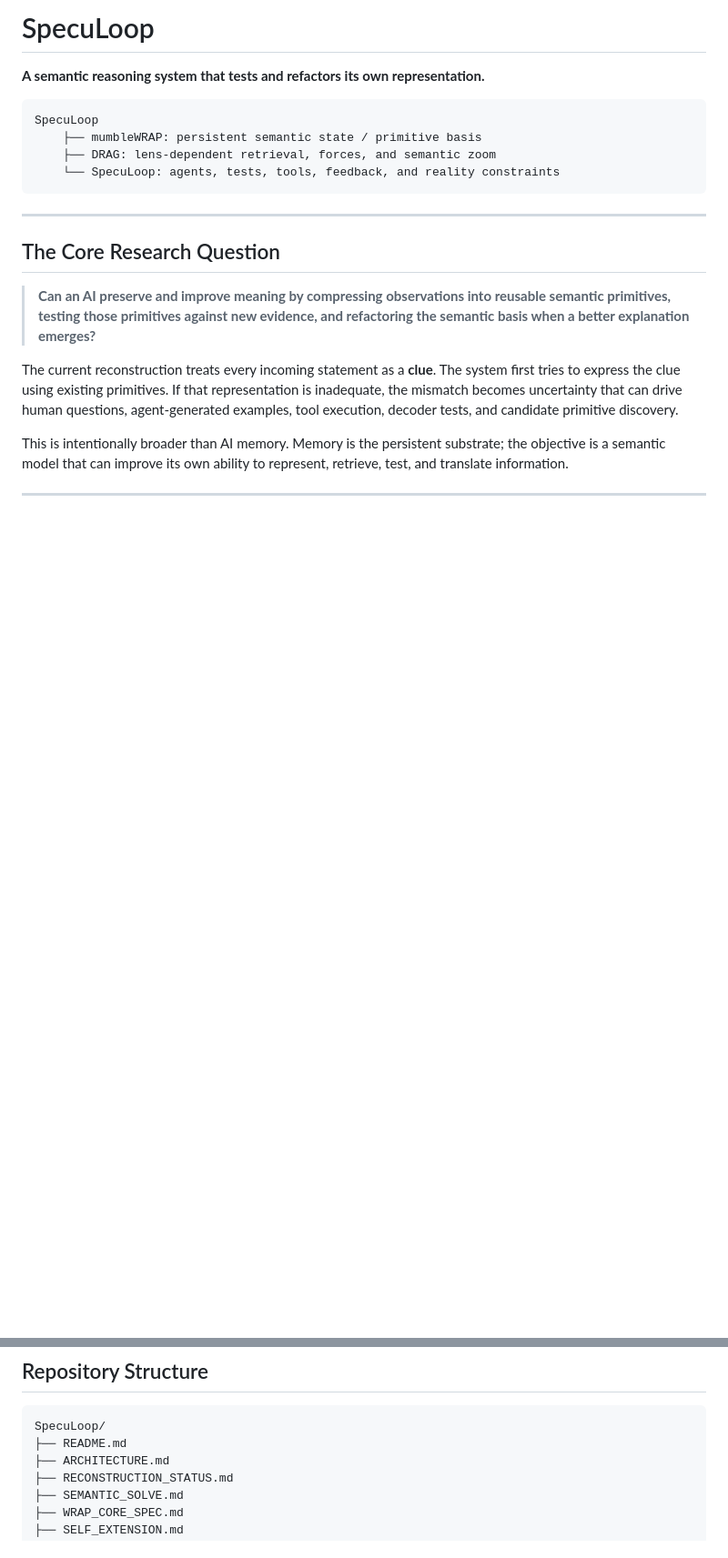
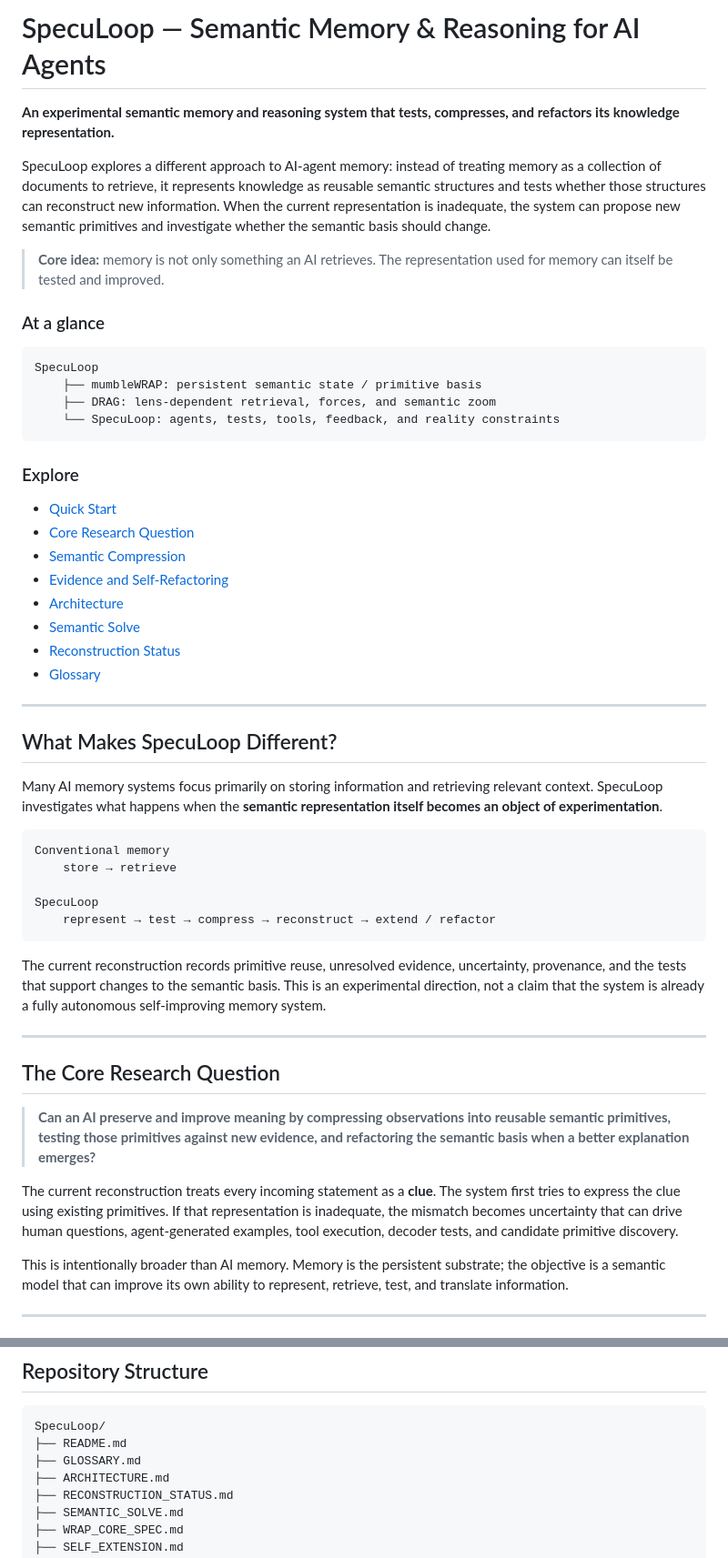
Before and after one commit to ivanferrier55/SpecuLoop, a Markdown page: README.md, 2 parts joined by grey strips. Shown at 91% size. GitHub-like rendering; blank space fills up the shorter version.

Commit message:
docs: improve README discoverability and positioning

````diff
--- a/README.md
+++ b/README.md
@@ -1,6 +1,12 @@
-# SpecuLoop
+# SpecuLoop — Semantic Memory & Reasoning for AI Agents
 
-**A semantic reasoning system that tests and refactors its own representation.**
+**An experimental semantic memory and reasoning system that tests, compresses, and refactors its knowledge representation.**
+
+SpecuLoop explores a different approach to AI-agent memory: instead of treating memory as a collection of documents to retrieve, it represents knowledge as reusable semantic structures and tests whether those structures can reconstruct new information. When the current representation is inadequate, the system can propose new semantic primitives and investigate whether the semantic basis should change.
+
+> **Core idea:** memory is not only something an AI retrieves. The representation used for memory can itself be tested and improved.
+
+### At a glance
 
 ```text
 SpecuLoop
@@ -8,6 +14,33 @@ SpecuLoop
     ├── DRAG: lens-dependent retrieval, forces, and semantic zoom
     └── SpecuLoop: agents, tests, tools, feedback, and reality constraints
 ```
+
+### Explore
+
+- [Quick Start](#quick-start)
+- [Core Research Question](#the-core-research-question)
+- [Semantic Compression](#why-semantic-compression)
+- [Evidence and Self-Refactoring](#evidence-and-self-refactoring)
+- [Architecture](ARCHITECTURE.md)
+- [Semantic Solve](SEMANTIC_SOLVE.md)
+- [Reconstruction Status](RECONSTRUCTION_STATUS.md)
+- [Glossary](GLOSSARY.md)
+
+---
+
+## What Makes SpecuLoop Different?
+
+Many AI memory systems focus primarily on storing information and retrieving relevant context. SpecuLoop investigates what happens when the **semantic representation itself becomes an object of experimentation**.
+
+```text
+Conventional memory
+    store → retrieve
+
+SpecuLoop
+    represent → test → compress → reconstruct → extend / refactor
+```
+
+The current reconstruction records primitive reuse, unresolved evidence, uncertainty, provenance, and the tests that support changes to the semantic basis. This is an experimental direction, not a claim that the system is already a fully autonomous self-improving memory system.
 
 ---
 
@@ -234,6 +267,7 @@ solve = loop.learn(
 ```text
 SpecuLoop/
 ├── README.md
+├── GLOSSARY.md
 ├── ARCHITECTURE.md
 ├── RECONSTRUCTION_STATUS.md
 ├── SEMANTIC_SOLVE.md
````
